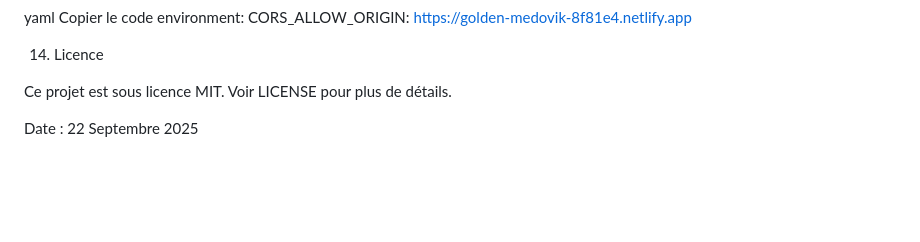
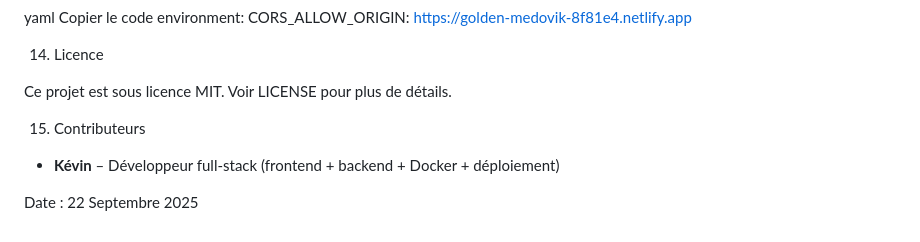
Before and after one commit to Kvin0022/EcoRide, a Markdown page: README.md, the part around the change. Drawn GitHub-style; blank space fills up the shorter version.

```diff
--- a/README.md
+++ b/README.md
@@ -432,5 +432,9 @@ environment:
 
 Ce projet est sous licence MIT. Voir LICENSE pour plus de détails.
 
+15) Contributeurs
+- **Kévin** – Développeur full-stack (frontend + backend + Docker + déploiement)
+
+
 
 Date : 22 Septembre 2025
```
